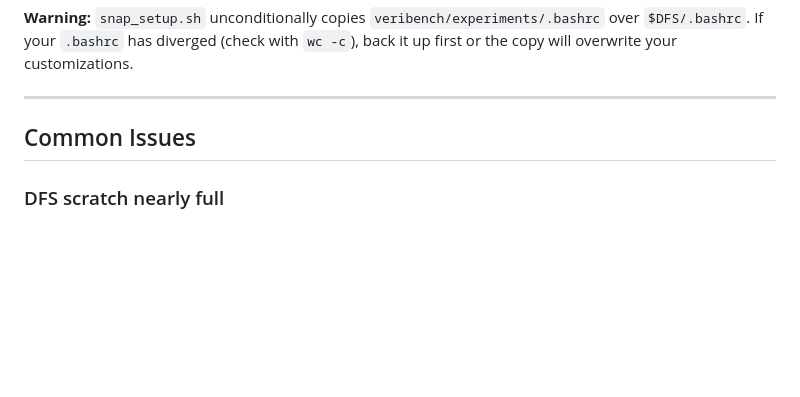
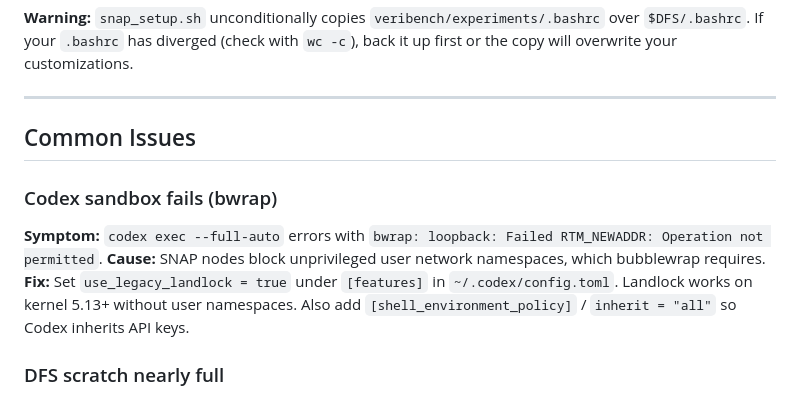
Before and after one commit to brando90/agents-config, a Markdown page: machine/snap.md, the part around the change. Drawn GitHub-style; blank space fills up the shorter version.

```diff
--- a/machine/snap.md
+++ b/machine/snap.md
@@ -158,6 +158,11 @@ For **first-time-ever cluster setup** (fresh user, no DFS yet), see `~/veribench
 
 ## Common Issues
 
+### Codex sandbox fails (bwrap)
+**Symptom:** `codex exec --full-auto` errors with `bwrap: loopback: Failed RTM_NEWADDR: Operation not permitted`.
+**Cause:** SNAP nodes block unprivileged user network namespaces, which bubblewrap requires.
+**Fix:** Set `use_legacy_landlock = true` under `[features]` in `~/.codex/config.toml`. Landlock works on kernel 5.13+ without user namespaces. Also add `[shell_environment_policy]` / `inherit = "all"` so Codex inherits API keys.
+
 ### DFS scratch nearly full
 **Symptom:** Write failures or slow I/O on `/dfs/scratch0`.
 **Fix:** `df -h /dfs/scratch0` — if above 90%, clean up old checkpoints, logs, and unused repos.
```
Also changed, not shown: workflows/qa-correctness.md (+12 -30 lines).
